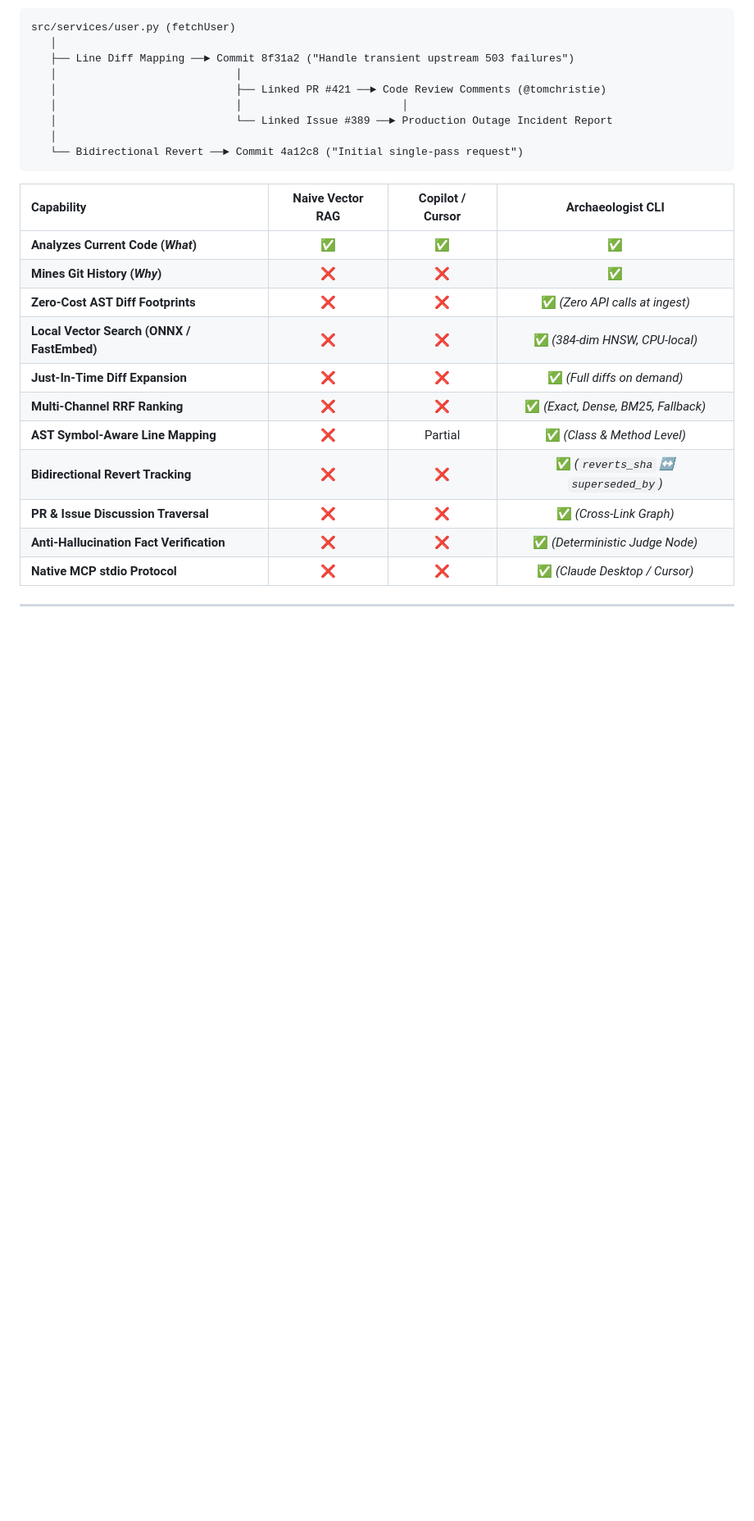
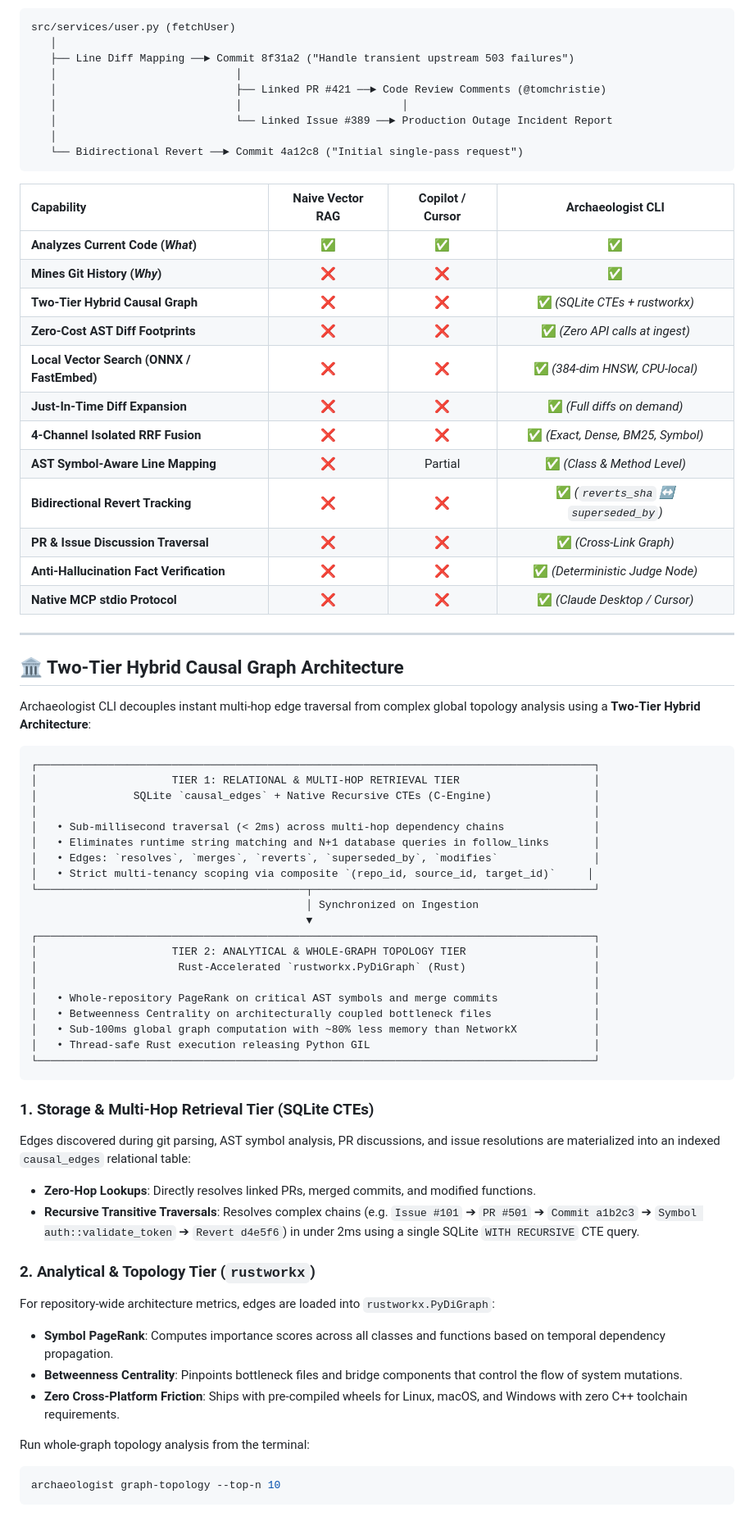
Before and after one commit to avyaansharma/archaeologist-cli, a Markdown page: README.md, the part around one of its changes. Shown at 82% size. Rendered like a GitHub page; blank space fills up the shorter version.

````diff
--- a/README.md
+++ b/README.md
@@ -121,12 +123,59 @@ src/services/user.py (fetchUser)
 | :--- | :---: | :---: | :---: |
 | **Analyzes Current Code (*What*)** | ✅ | ✅ | ✅ |
 | **Mines Git History (*Why*)** | ❌ | ❌ | ✅ |
+| **Two-Tier Hybrid Causal Graph** | ❌ | ❌ | ✅ *(SQLite CTEs + rustworkx)* |
 | **Zero-Cost AST Diff Footprints** | ❌ | ❌ | ✅ *(Zero API calls at ingest)* |
 | **Local Vector Search (ONNX / FastEmbed)** | ❌ | ❌ | ✅ *(384-dim HNSW, CPU-local)* |
 | **Just-In-Time Diff Expansion** | ❌ | ❌ | ✅ *(Full diffs on demand)* |
-| **Multi-Channel RRF Ranking** | ❌ | ❌ | ✅ *(Exact, Dense, BM25, Fallback)* |
+| **4-Channel Isolated RRF Fusion** | ❌ | ❌ | ✅ *(Exact, Dense, BM25, Symbol)* |
 | **AST Symbol-Aware Line Mapping** | ❌ | Partial | ✅ *(Class & Method Level)* |
 | **Bidirectional Revert Tracking** | ❌ | ❌ | ✅ *(`reverts_sha` ↔ `superseded_by`)* |
 | **PR & Issue Discussion Traversal** | ❌ | ❌ | ✅ *(Cross-Link Graph)* |
 | **Anti-Hallucination Fact Verification** | ❌ | ❌ | ✅ *(Deterministic Judge Node)* |
 | **Native MCP stdio Protocol** | ❌ | ❌ | ✅ *(Claude Desktop / Cursor)* |
+
+---
+
+## 🏛️ Two-Tier Hybrid Causal Graph Architecture
+
+Archaeologist CLI decouples instant multi-hop edge traversal from complex global topology analysis using a **Two-Tier Hybrid Architecture**:
+
+```text
+┌───────────────────────────────────────────────────────────────────────────────────────┐
+│                     TIER 1: RELATIONAL & MULTI-HOP RETRIEVAL TIER                     │
+│               SQLite `causal_edges` + Native Recursive CTEs (C-Engine)                │
+│                                                                                       │
+│   • Sub-millisecond traversal (< 2ms) across multi-hop dependency chains              │
+│   • Eliminates runtime string matching and N+1 database queries in follow_links       │
+│   • Edges: `resolves`, `merges`, `reverts`, `superseded_by`, `modifies`               │
+│   • Strict multi-tenancy scoping via composite `(repo_id, source_id, target_id)`     │
+└──────────────────────────────────────────┬────────────────────────────────────────────┘
+                                           │ Synchronized on Ingestion
+                                           ▼
+┌───────────────────────────────────────────────────────────────────────────────────────┐
+│                     TIER 2: ANALYTICAL & WHOLE-GRAPH TOPOLOGY TIER                    │
+│                      Rust-Accelerated `rustworkx.PyDiGraph` (Rust)                    │
+│                                                                                       │
+│   • Whole-repository PageRank on critical AST symbols and merge commits               │
+│   • Betweenness Centrality on architecturally coupled bottleneck files                │
+│   • Sub-100ms global graph computation with ~80% less memory than NetworkX            │
+│   • Thread-safe Rust execution releasing Python GIL                                   │
+└───────────────────────────────────────────────────────────────────────────────────────┘
+```
+
+### 1. Storage & Multi-Hop Retrieval Tier (SQLite CTEs)
+Edges discovered during git parsing, AST symbol analysis, PR discussions, and issue resolutions are materialized into an indexed `causal_edges` relational table:
+- **Zero-Hop Lookups**: Directly resolves linked PRs, merged commits, and modified functions.
+- **Recursive Transitive Traversals**: Resolves complex chains (e.g. `Issue #101` ➔ `PR #501` ➔ `Commit a1b2c3` ➔ `Symbol auth::validate_token` ➔ `Revert d4e5f6`) in under 2ms using a single SQLite `WITH RECURSIVE` CTE query.
+
+### 2. Analytical & Topology Tier (`rustworkx`)
+For repository-wide architecture metrics, edges are loaded into `rustworkx.PyDiGraph`:
+- **Symbol PageRank**: Computes importance scores across all classes and functions based on temporal dependency propagation.
+- **Betweenness Centrality**: Pinpoints bottleneck files and bridge components that control the flow of system mutations.
+- **Zero Cross-Platform Friction**: Ships with pre-compiled wheels for Linux, macOS, and Windows with zero C++ toolchain requirements.
+
+Run whole-graph topology analysis from the terminal:
+```bash
+archaeologist graph-topology --top-n 10
+```
+
````
Also changed, not shown: other parts of README.md (+79 -73 lines).
